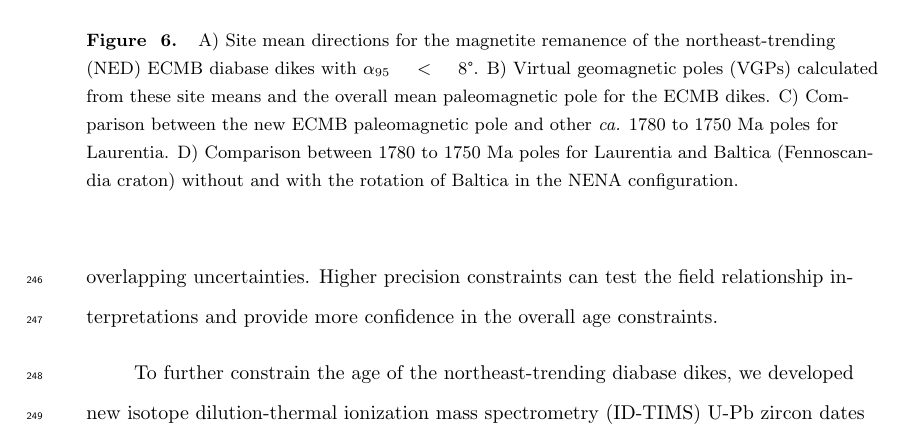
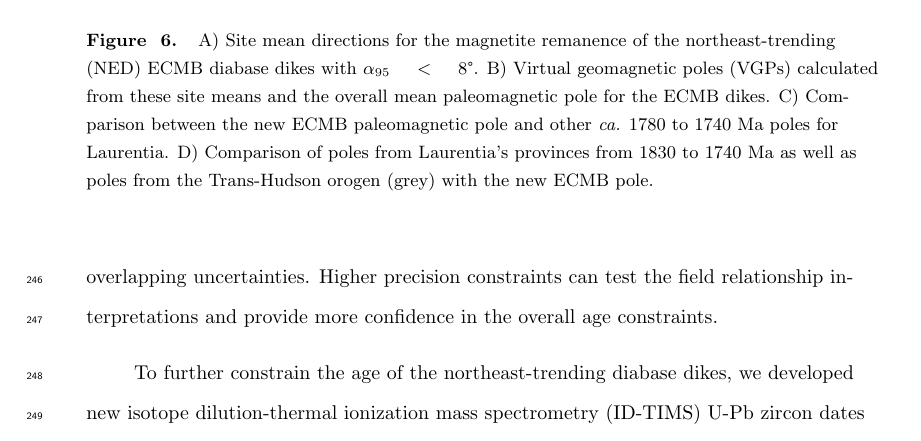
Before and after one commit to Swanson-Hysell-Group/2021_ECMB, a LaTeX document (manuscript/Laurentia_ECMB_manuscript.tex): part of page 13 of 35, cut so that both start at the same text. Compiled offline with pdfLaTeX.

Commit message:
update Fig. 6 caption

```diff
--- a/manuscript/Laurentia_ECMB_manuscript.tex
+++ b/manuscript/Laurentia_ECMB_manuscript.tex
@@ -288,7 +288,7 @@ The site mean directions determined from the magnetite remanence component can b
 
 \begin{figure}[!ht]
 \noindent\includegraphics[width=\textwidth]{./figures/paleomag_site_directions_pole.pdf}
-\caption{\setstretch{0.7}\small{A) Site mean directions for the magnetite remanence of the northeast-trending (NED) ECMB diabase dikes with $\alpha_{95}<8$\textdegree. B) Virtual geomagnetic poles (VGPs) calculated from these site means and the overall mean paleomagnetic pole for the ECMB dikes. C) Comparison between the new ECMB paleomagnetic pole and other \textit{ca.} 1780 to 1750 Ma poles for Laurentia. D) Comparison between 1780 to 1750 Ma poles for Laurentia and Baltica (Fennoscandia craton) without and with the rotation of Baltica in the NENA configuration.}}
+\caption{\setstretch{0.7}\small{A) Site mean directions for the magnetite remanence of the northeast-trending (NED) ECMB diabase dikes with $\alpha_{95}<8$\textdegree. B) Virtual geomagnetic poles (VGPs) calculated from these site means and the overall mean paleomagnetic pole for the ECMB dikes. C) Comparison between the new ECMB paleomagnetic pole and other \textit{ca.} 1780 to 1740 Ma poles for Laurentia. D) Comparison of poles from Laurentia's provinces from 1830 to 1740 Ma as well as poles from the Trans-Hudson orogen (grey) with the new ECMB pole.}}
 \label{fig:site_means}
 \end{figure}
 
```
